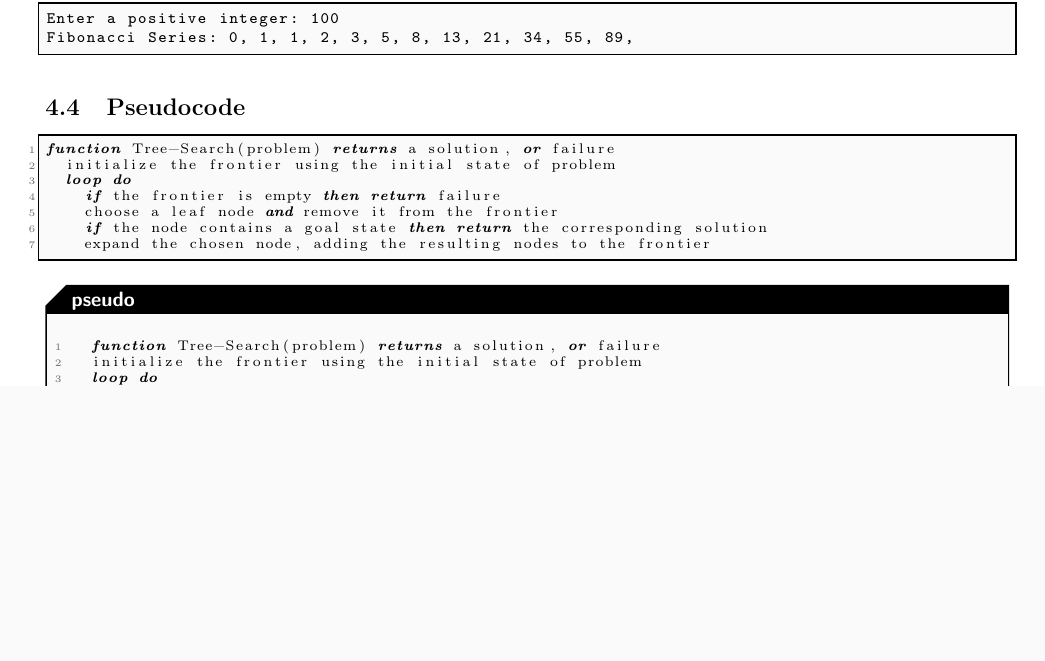
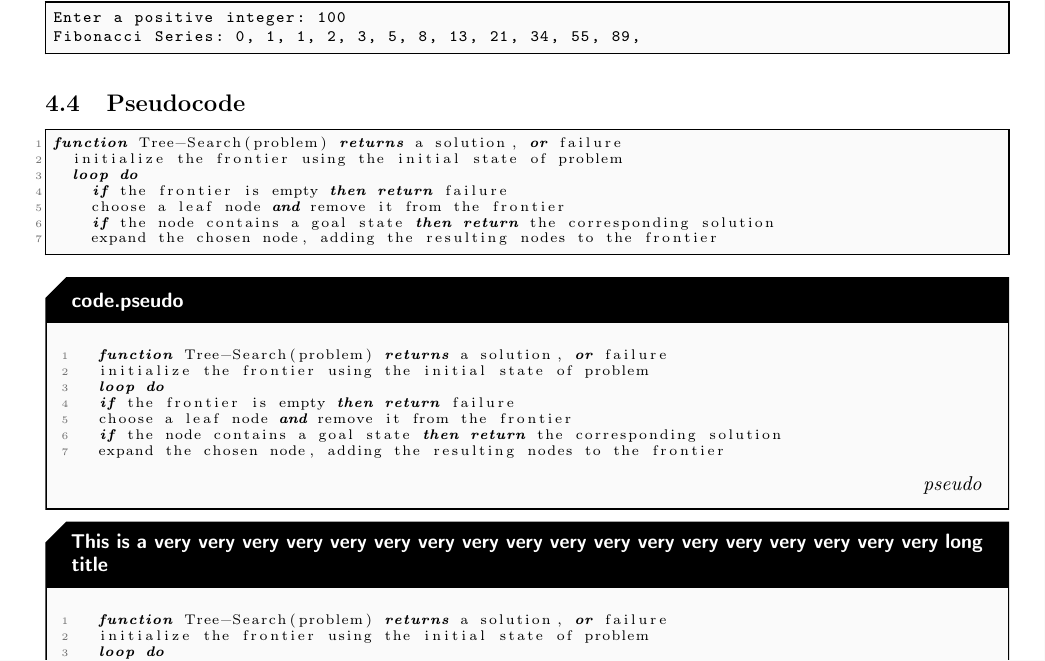
Before and after one commit to Smonman/latex-template, a LaTeX document (template.tex): part of page 6 of 7, cut so that both start at the same text, the shorter picture padded with empty space. Compiled offline with pdfLaTeX.

Commit message:
improve code box; set width of highlightbox to columnwidth

```diff
--- a/template.tex
+++ b/template.tex
@@ -110,7 +110,10 @@
   stepnumber=1,
   stringstyle=\color{codegreen},
   tabsize=4,
-  escapeinside={(*}{*)}
+  escapeinside={(*}{*)},
+  linewidth=\columnwidth,
+  xleftmargin=3.4pt,
+  xrightmargin=3.4pt,
 }
 \lstdefinestyle{lstoutput}{
   backgroundcolor=\color{codelightgray},
@@ -126,6 +129,7 @@
   stepnumber=0,
   tabsize=4,
   title=Output,
+  escapeinside={(*}{*)},
 }
 \lstdefinelanguage{pseudo}{
   mathescape=true,
@@ -334,7 +344,7 @@ shorten >=2pt
           sharpish corners,
           boxrule=0.8pt,
           halign=flush center,
-          width=0.4\linewidth,
+          width=0.4\columnwidth,
           lifted shadow={1mm}{-2mm}{3mm}{0.2mm}{black!50!white}
         ]
         \large
@@ -532,7 +542,7 @@ function Tree-Search(problem) returns a solution, or failure
     expand the chosen node, adding the resulting nodes to the frontier
 \end{lstlisting}
 
-\begin{code}[pseudo]
+\begin{code}[pseudo]{code.pseudo}
   function Tree-Search(problem) returns a solution, or failure
   initialize the frontier using the initial state of problem
   loop do
@@ -542,7 +552,24 @@ function Tree-Search(problem) returns a solution, or failure
   expand the chosen node, adding the resulting nodes to the frontier
 \end{code}
 
-\newpage
+\begin{code}[pseudo]{ This is a very very very very very very very very very very very very very very very very very very long title}
+  function Tree-Search(problem) returns a solution, or failure
+  initialize the frontier using the initial state of problem
+  loop do
+  if the frontier is empty then return failure
+  choose a leaf node and remove it from the frontier
+  if the node contains a goal state then return the corresponding solution
+  expand the chosen node, adding the resulting nodes to the frontier
+
+  function Tree-Search(problem) returns a solution, or failure
+  initialize the frontier using the initial state of problem
+  loop do
+  if the frontier is empty then return failure
+  choose a leaf node and remove it from the frontier
+  if the node contains a goal state then return the corresponding solution
+  expand the chosen node, adding the resulting nodes to the frontier
+\end{code}
+
 \section{Boxes}
 \subsection{Infobox}
 \begin{infobox}[noprefix=false]
```
Also changed, not shown: template.pdf, template.tex (12 more changed lines).
